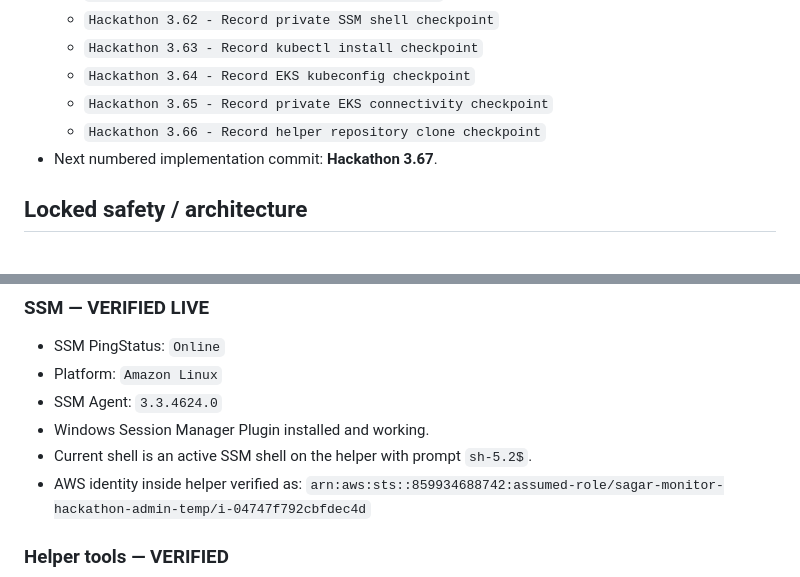
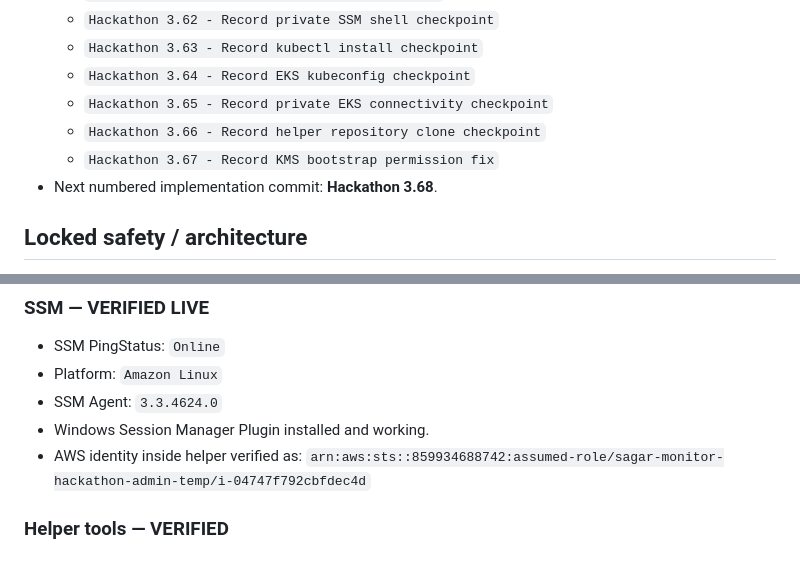
Before and after one commit to sagarkerhalkar/System-Monitor-DORA-SOTA-Hackathon, a Markdown page: hackathon/LIVE_HANDOFF.md, 2 parts joined by grey strips. GitHub-like rendering.

```diff
--- a/hackathon/LIVE_HANDOFF.md
+++ b/hackathon/LIVE_HANDOFF.md
@@ -16,7 +16,8 @@
   - `Hackathon 3.64 - Record EKS kubeconfig checkpoint`
   - `Hackathon 3.65 - Record private EKS connectivity checkpoint`
   - `Hackathon 3.66 - Record helper repository clone checkpoint`
-- Next numbered implementation commit: **Hackathon 3.67**.
+  - `Hackathon 3.67 - Record KMS bootstrap permission fix`
+- Next numbered implementation commit: **Hackathon 3.68**.
 
 ## Locked safety / architecture
 
@@ -108,7 +115,6 @@ Fallback: temporary private Amazon Linux 2023 EC2 management host accessed only
 - Platform: `Amazon Linux`
 - SSM Agent: `3.3.4624.0`
 - Windows Session Manager Plugin installed and working.
-- Current shell is an active SSM shell on the helper with prompt `sh-5.2$`.
 - AWS identity inside helper verified as:
   `arn:aws:sts::859934688742:assumed-role/sagar-monitor-hackathon-admin-temp/i-04747f792cbfdec4d`
 
```
Also changed, not shown: other parts of hackathon/LIVE_HANDOFF.md (+45 -16 lines).
